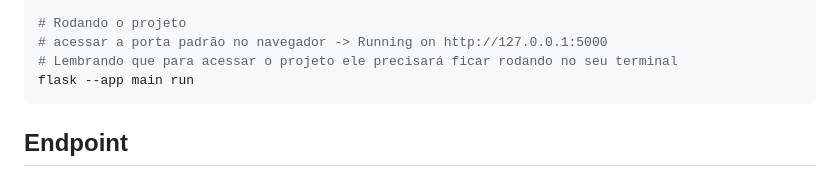
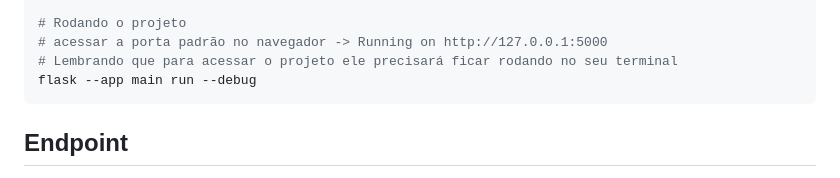
Before and after one commit to squad-hedy-lamar/api-flask, a Markdown page: README.md, the part around the change. Rendered like a GitHub page.

Commit message:
ajuste readme

````diff
--- a/README.md
+++ b/README.md
@@ -102,7 +102,7 @@ pip install -r requirements.txt
 # Rodando o projeto
 # acessar a porta padrão no navegador -> Running on http://127.0.0.1:5000
 # Lembrando que para acessar o projeto ele precisará ficar rodando no seu terminal
-flask --app main run
+flask --app main run --debug
 ```
 
 <!-- Endpoint -->
````
